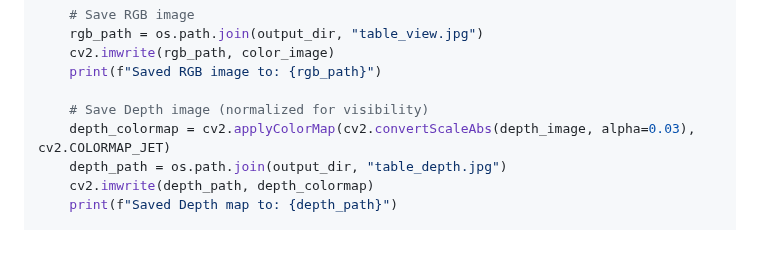
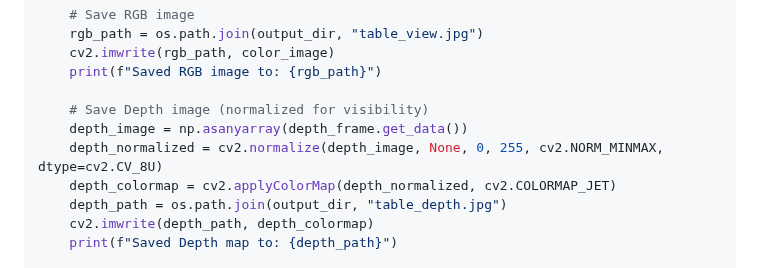
Before and after one commit to agyuar/agyuar.github.io, a Markdown page: realsense-d415-guide.md, the part around one of its changes. Drawn GitHub-style; blank space fills up the shorter version.

```diff
--- a/realsense-d415-guide.md
+++ b/realsense-d415-guide.md
@@ -90,7 +90,9 @@ try:
     print(f"Saved RGB image to: {rgb_path}")
 
     # Save Depth image (normalized for visibility)
-    depth_colormap = cv2.applyColorMap(cv2.convertScaleAbs(depth_image, alpha=0.03), cv2.COLORMAP_JET)
+    depth_image = np.asanyarray(depth_frame.get_data())
+    depth_normalized = cv2.normalize(depth_image, None, 0, 255, cv2.NORM_MINMAX, dtype=cv2.CV_8U)
+    depth_colormap = cv2.applyColorMap(depth_normalized, cv2.COLORMAP_JET)
     depth_path = os.path.join(output_dir, "table_depth.jpg")
     cv2.imwrite(depth_path, depth_colormap)
     print(f"Saved Depth map to: {depth_path}")
```
Also changed, not shown: other parts of realsense-d415-guide.md (+6 -7 lines), assets/table_depth_v2.jpg (added), assets/table_view_v2.jpg (added).
